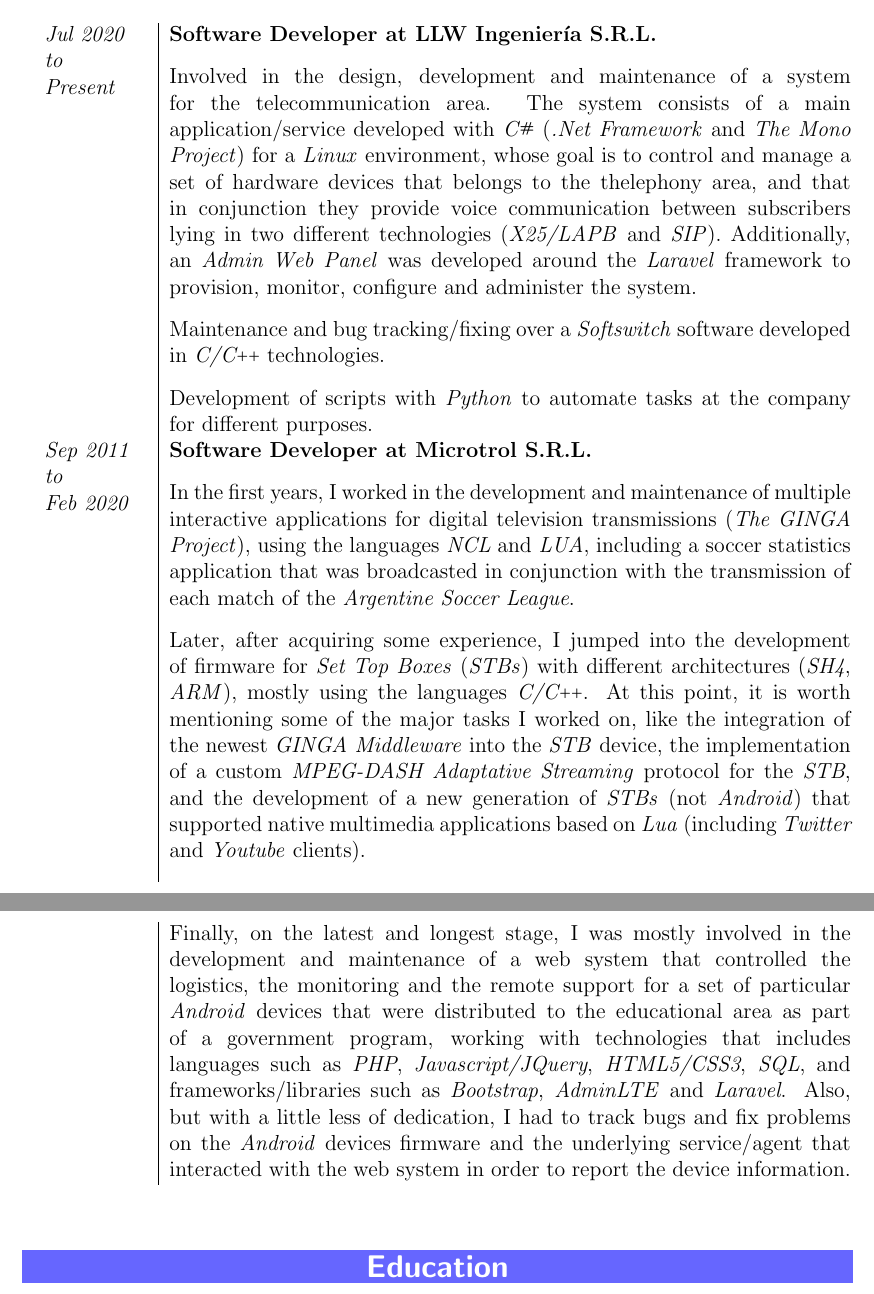
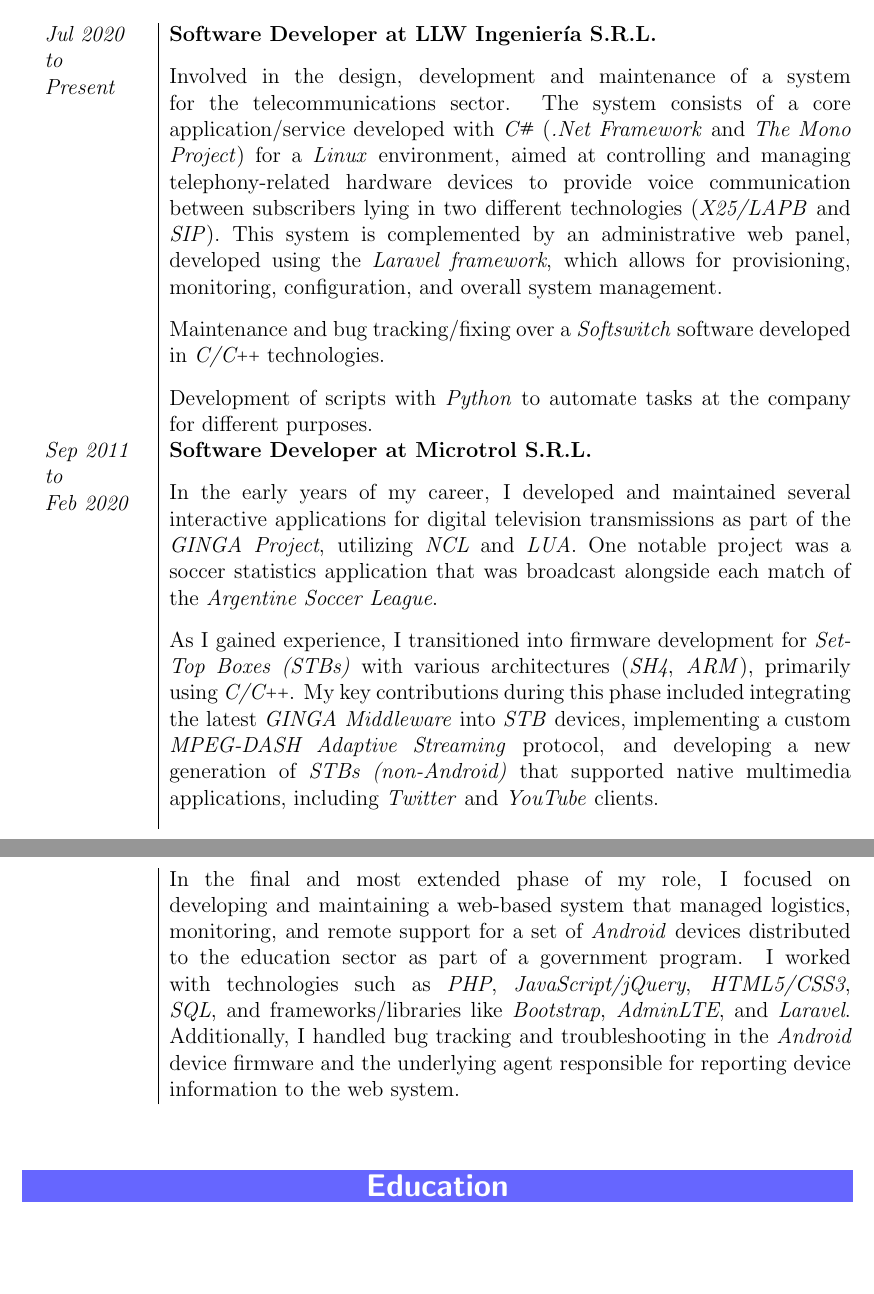
Before and after one commit to dfsmania/LaTeX-Resume, a LaTeX CV (resume.tex): two parts of pages 2 and 3 of 5, joined at a grey line, cut so that both start at the same text. Compiled offline with pdfLaTeX; the source files are stored in an older character set and shown here as Unicode.

Commit message:
[latex]: Impove about and experience sections

```diff
--- a/resume.tex
+++ b/resume.tex
@@ -75,7 +75,7 @@
 % Define other custom special commands.
 
 \newcommand{\YearsOfXp}{
-    $12^+$
+    $12$
 }
 
 %------------------------------------------------------------------------------
@@ -181,7 +181,7 @@ Currently, I'm focused on keep learning the \textit{Laravel framework}, and as a
     \textbf{Software Developer at LLW Ingeniería S.R.L.}
     \vspace{0.75em}
     \newline
-    Involved in the design, development and maintenance of a system for the telecommunication area. The system consists of a main application/service developed with \textit{\CS} (\textit{.Net Framework} and \textit{The Mono Project}) for a \textit{Linux} environment, whose goal is to control and manage a set of hardware devices that belongs to the thelephony area, and that in conjunction they provide voice communication between subscribers lying in two different technologies (\textit{X25/LAPB} and \textit{SIP}). Additionally, an \textit{Admin Web Panel} was developed around the \textit{Laravel} framework to provision, monitor, configure and administer the system.
+    Involved in the design, development and maintenance of a system for the telecommunications sector. The system consists of a core application/service developed with \textit{\CS} (\textit{.Net Framework} and \textit{The Mono Project}) for a \textit{Linux} environment, aimed at controlling and managing telephony-related hardware devices to provide voice communication between subscribers lying in two different technologies (\textit{X25/LAPB} and \textit{SIP}). This system is complemented by an administrative web panel, developed using the \textit{Laravel framework}, which allows for provisioning, monitoring, configuration, and overall system management.
     \vspace{0.75em}
     \\ &
     Maintenance and bug tracking/fixing over a \textit{Softswitch} software developed in \textit{C/\CC} technologies.
@@ -197,13 +197,13 @@ Currently, I'm focused on keep learning the \textit{Laravel framework}, and as a
     \textbf{Software Developer at Microtrol S.R.L.}
     \vspace{0.75em}
     \newline
-    In the first years, I worked in the development and maintenance of multiple interactive applications for digital television transmissions (\textit{The GINGA Project}), using the languages \textit{NCL} and \textit{LUA}, including a soccer statistics application that was broadcasted in conjunction with the transmission of each match of the \textit{Argentine Soccer League}.
+    In the early years of my career, I developed and maintained several interactive applications for digital television transmissions as part of the \textit{GINGA Project}, utilizing \textit{NCL} and \textit{LUA}. One notable project was a soccer statistics application that was broadcast alongside each match of the \textit{Argentine Soccer League}.
     \vspace{0.75em}
     \\ &
-    Later, after acquiring some experience, I jumped into the development of firmware for \textit{Set Top Boxes} (\textit{STBs}) with different architectures (\textit{SH4}, \textit{ARM}), mostly using the languages \textit{C/\CC}. At this point, it is worth mentioning some of the major tasks I worked on, like the integration of the newest \textit{GINGA Middleware} into the \textit{STB} device, the implementation of a custom \textit{MPEG-DASH Adaptative Streaming} protocol for the \textit{STB}, and the development of a new generation of \textit{STBs} (not \textit{Android}) that supported native multimedia applications based on \textit{Lua} (including \textit{Twitter} and \textit{Youtube} clients).
+    As I gained experience, I transitioned into firmware development for \textit{Set-Top Boxes (STBs)} with various architectures (\textit{SH4}, \textit{ARM}), primarily using \textit{C/\CC}. My key contributions during this phase included integrating the latest \textit{GINGA Middleware} into \textit{STB} devices, implementing a custom \textit{MPEG-DASH Adaptive Streaming} protocol, and developing a new generation of \textit{STBs (non-Android)} that supported native multimedia applications, including \textit{Twitter} and \textit{YouTube} clients.
     \vspace{0.75em}
     \\ &
-    Finally, on the latest and longest stage, I was mostly involved in the development and maintenance of a web system that controlled the logistics, the monitoring and the remote support for a set of particular \textit{Android} devices that were distributed to the educational area as part of a government program, working with technologies that includes languages such as \textit{PHP}, \textit{Javascript/JQuery}, \textit{HTML5/CSS3}, \textit{SQL}, and frameworks/libraries such as \textit{Bootstrap}, \textit{AdminLTE} and \textit{Laravel}. Also, but with a little less of dedication, I had to track bugs and fix problems on the \textit{Android} devices firmware and the underlying service/agent that interacted with the web system in order to report the device information.
+    In the final and most extended phase of my role, I focused on developing and maintaining a web-based system that managed logistics, monitoring, and remote support for a set of \textit{Android} devices distributed to the education sector as part of a government program. I worked with technologies such as \textit{PHP}, \textit{JavaScript/jQuery}, \textit{HTML5/CSS3}, \textit{SQL}, and frameworks/libraries like \textit{Bootstrap}, \textit{AdminLTE}, and \textit{Laravel}. Additionally, I handled bug tracking and troubleshooting in the \textit{Android} device firmware and the underlying agent responsible for reporting device information to the web system.
 \end{longtable}
 
 
```
Also changed, not shown: resume.tex (12 more changed lines).
